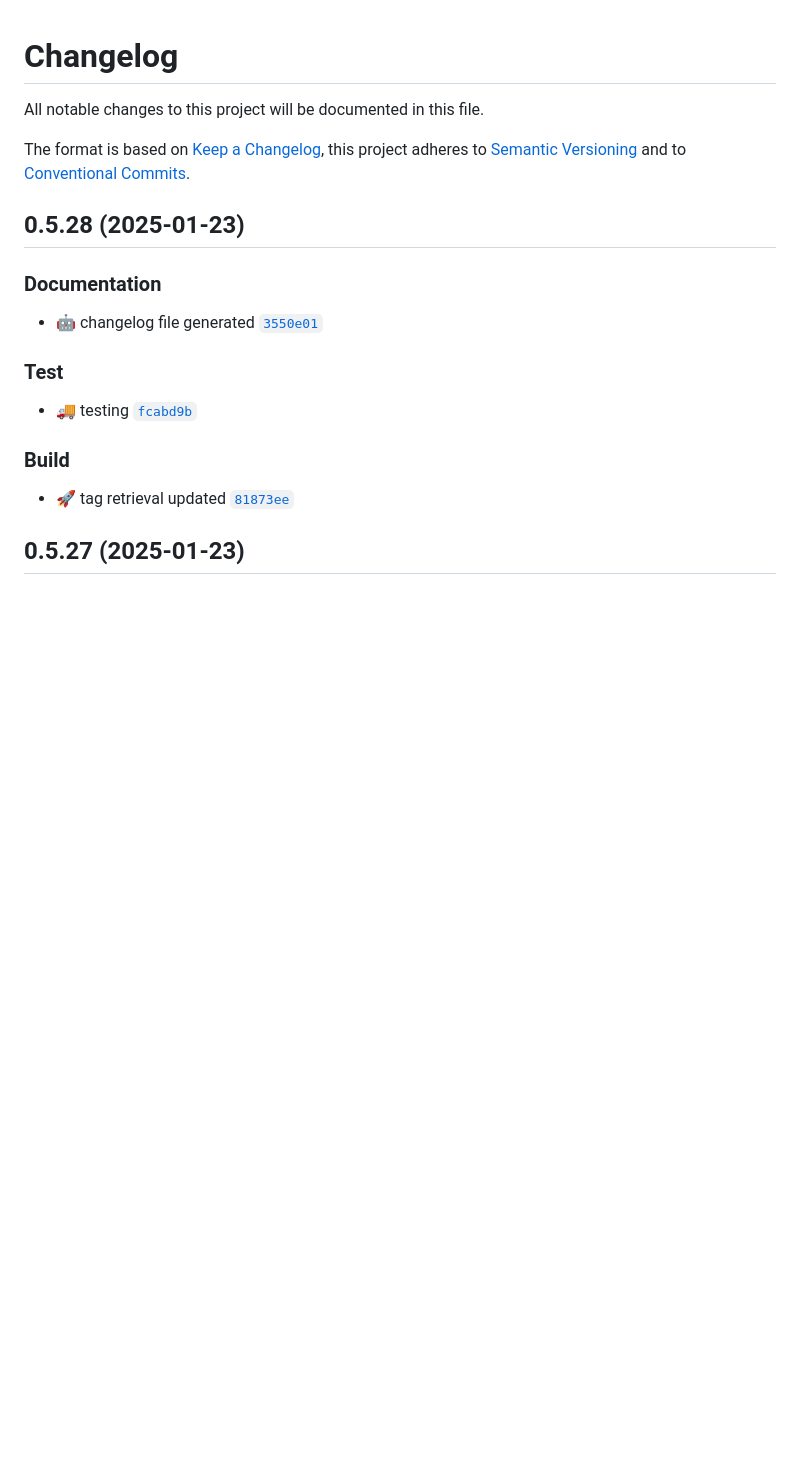
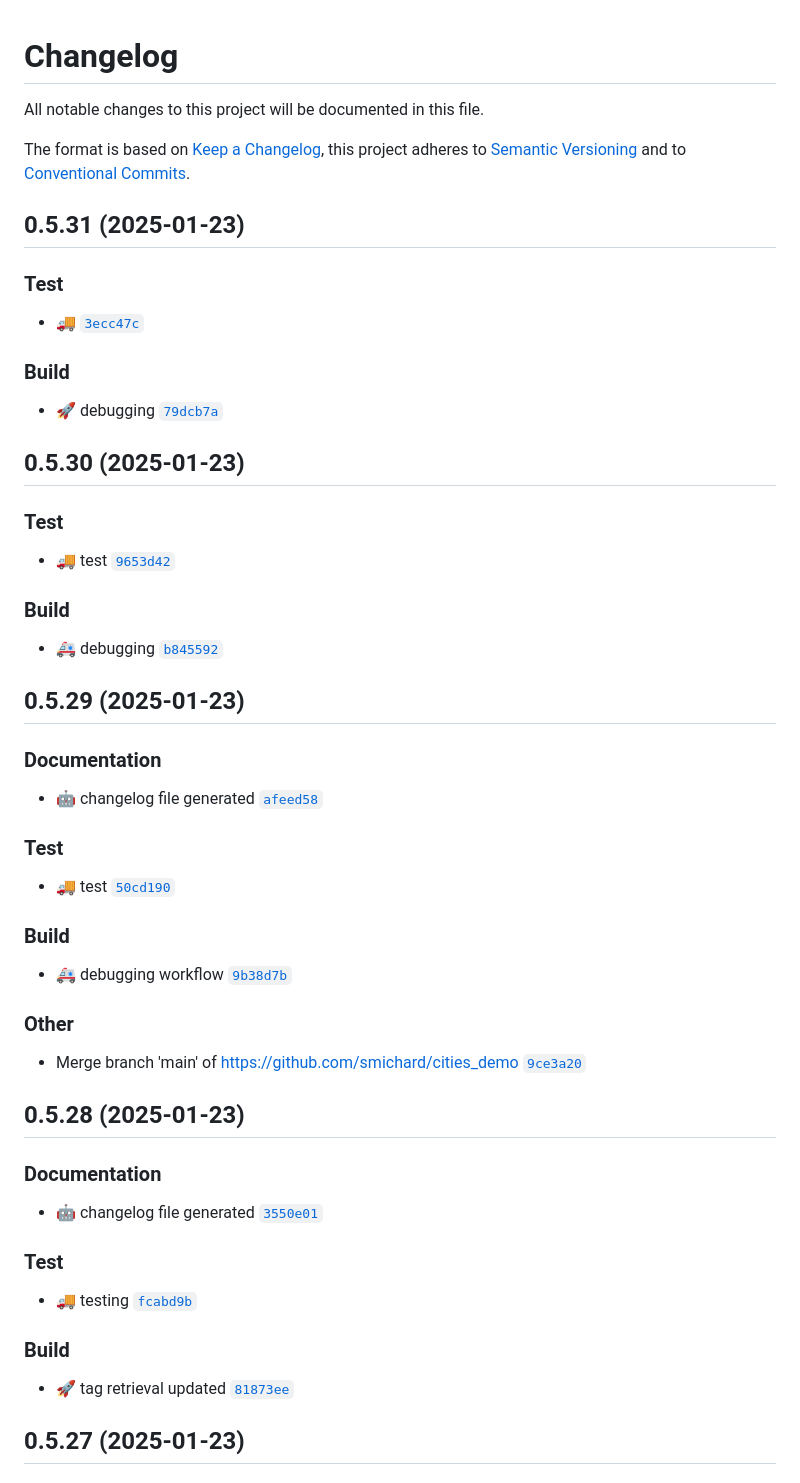
Before and after one commit to smichard/cities_demo, a Markdown page: CHANGELOG.md, the part around the change. GitHub-like rendering; blank space fills up the shorter version.

Commit message:
docs: :robot: changelog file generated

```diff
--- a/CHANGELOG.md
+++ b/CHANGELOG.md
@@ -3,6 +3,36 @@
 All notable changes to this project will be documented in this file.
 
 The format is based on [Keep a Changelog](https://keepachangelog.com/en/1.0.0/), this project adheres to [Semantic Versioning](https://semver.org/spec/v2.0.0.html) and to [Conventional Commits](https://www.conventionalcommits.org/en/v1.0.0/).
+
+## 0.5.31 (2025-01-23)
+
+### Test
+- :truck: [`3ecc47c`](https://github.com/smichard/cities_demo/commit/3ecc47c)
+
+### Build
+- :rocket: debugging [`79dcb7a`](https://github.com/smichard/cities_demo/commit/79dcb7a)
+
+## 0.5.30 (2025-01-23)
+
+### Test
+- :truck: test [`9653d42`](https://github.com/smichard/cities_demo/commit/9653d42)
+
+### Build
+- :ambulance: debugging [`b845592`](https://github.com/smichard/cities_demo/commit/b845592)
+
+## 0.5.29 (2025-01-23)
+
+### Documentation
+- :robot: changelog file generated [`afeed58`](https://github.com/smichard/cities_demo/commit/afeed58)
+
+### Test
+- :truck: test [`50cd190`](https://github.com/smichard/cities_demo/commit/50cd190)
+
+### Build
+- :ambulance: debugging workflow [`9b38d7b`](https://github.com/smichard/cities_demo/commit/9b38d7b)
+
+### Other
+- Merge branch 'main' of https://github.com/smichard/cities_demo [`9ce3a20`](https://github.com/smichard/cities_demo/commit/9ce3a20)
 
 ## 0.5.28 (2025-01-23)
 
```
